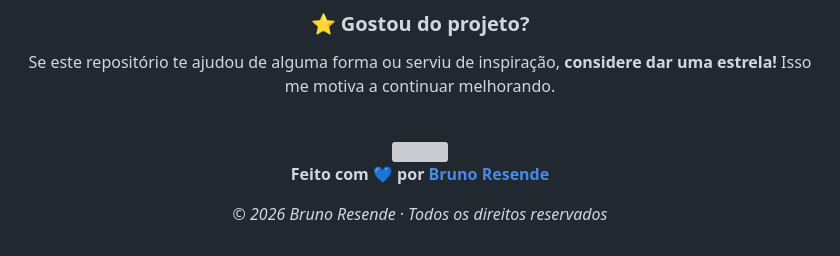
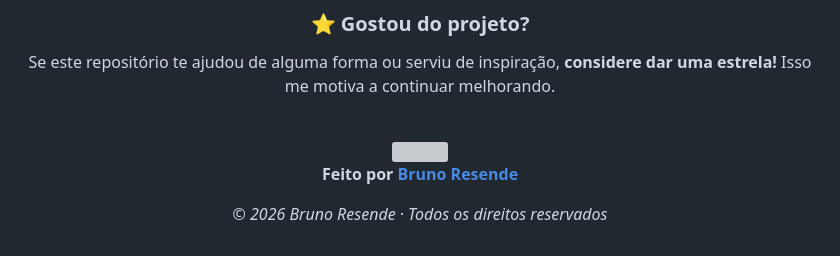
Before and after one commit to BrunoResendeEng/brunoresendeeng.github.io, a Markdown page: README.md, the part around the change. Drawn GitHub-style; grey boxes are pictures that could not be loaded.

Commit message:
Update footer attribution in README.md

```diff
--- a/README.md
+++ b/README.md
@@ -351,7 +351,7 @@ Se este repositório te ajudou de alguma forma ou serviu de inspiração, **cons
 
 <br/>
 
-**Feito com 💙 por [Bruno Resende](https://github.com/BrunoResendeEng)**
+**Feito por [Bruno Resende](https://github.com/BrunoResendeEng)**
 
 *© 2026 Bruno Resende · Todos os direitos reservados*
 
```
